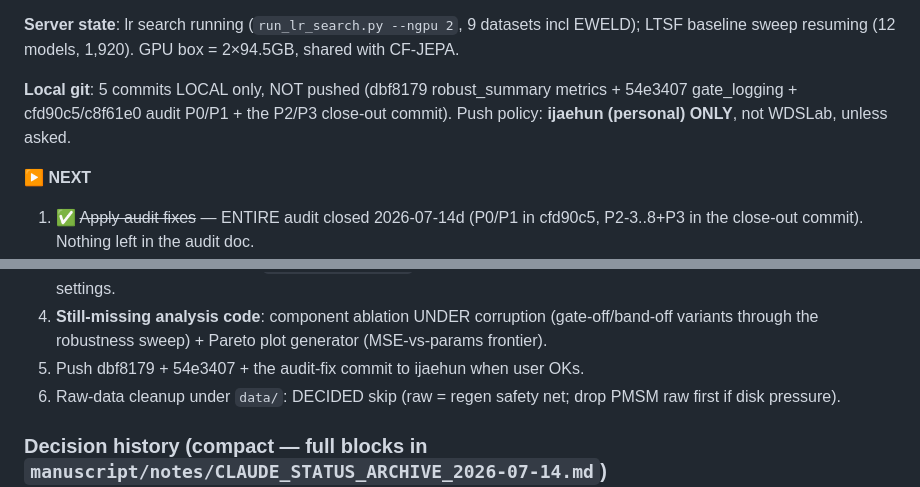
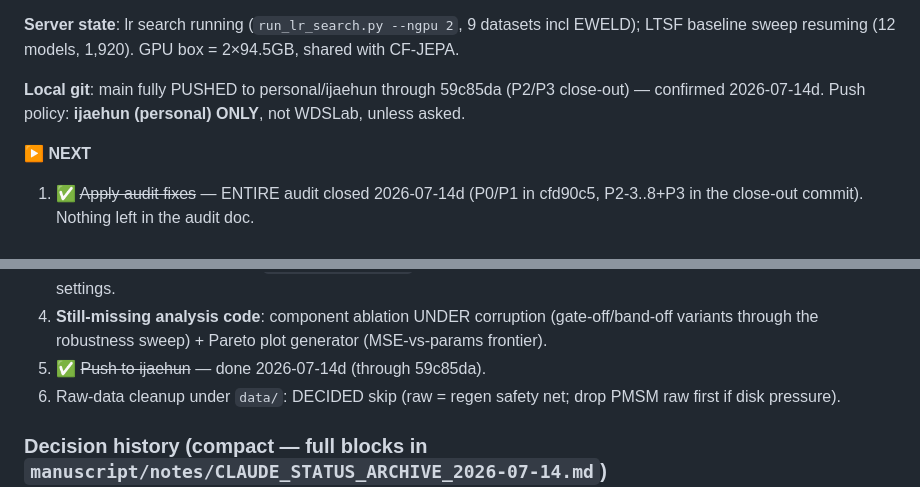
Before and after one commit to WDSLab/FEATHer, a Markdown page: CLAUDE.md, 2 parts joined by grey strips. GitHub-like rendering.

Commit message:
Docs: correct push-state note (main pushed to ijaehun through 59c85da)

```diff
--- a/CLAUDE.md
+++ b/CLAUDE.md
@@ -121,10 +121,9 @@ fixed location with its finding ID.
 incl EWELD); LTSF baseline sweep resuming (12 models, 1,920). GPU box =
 2×94.5GB, shared with CF-JEPA.
 
-**Local git**: 5 commits LOCAL only, NOT pushed (dbf8179 robust_summary
-metrics + 54e3407 gate_logging + cfd90c5/c8f61e0 audit P0/P1 + the P2/P3
-close-out commit). Push policy: **ijaehun (personal) ONLY**, not WDSLab,
-unless asked.
+**Local git**: main fully PUSHED to personal/ijaehun through 59c85da
+(P2/P3 close-out) — confirmed 2026-07-14d. Push policy: **ijaehun
+(personal) ONLY**, not WDSLab, unless asked.
 
 **▶ NEXT**
 1. ✅ ~~Apply audit fixes~~ — ENTIRE audit closed 2026-07-14d (P0/P1 in
@@ -143,7 +142,7 @@ unless asked.
 4. **Still-missing analysis code**: component ablation UNDER corruption
    (gate-off/band-off variants through the robustness sweep) + Pareto plot
    generator (MSE-vs-params frontier).
-5. Push dbf8179 + 54e3407 + the audit-fix commit to ijaehun when user OKs.
+5. ✅ ~~Push to ijaehun~~ — done 2026-07-14d (through 59c85da).
 6. Raw-data cleanup under `data/`: DECIDED skip (raw = regen safety net; drop
    PMSM raw first if disk pressure).
 
```
